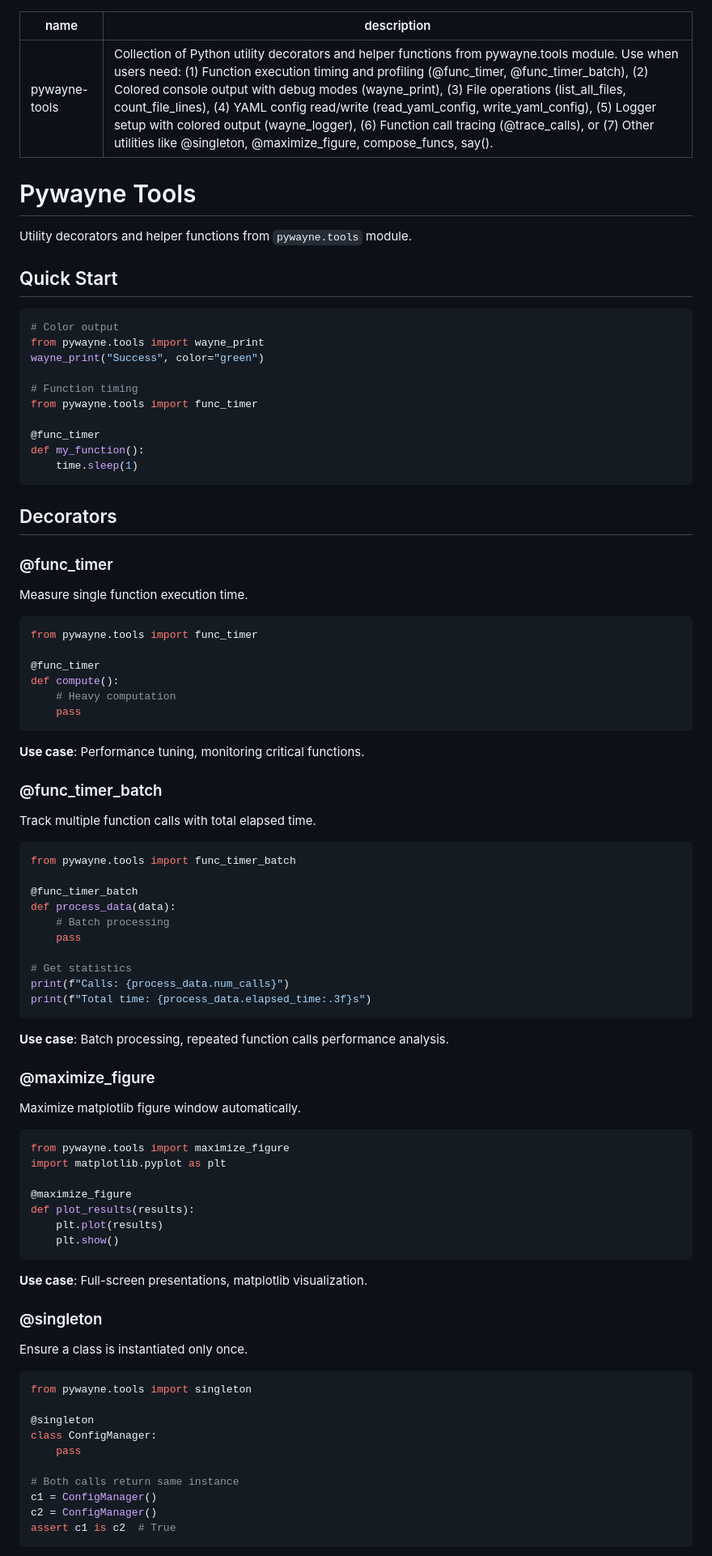
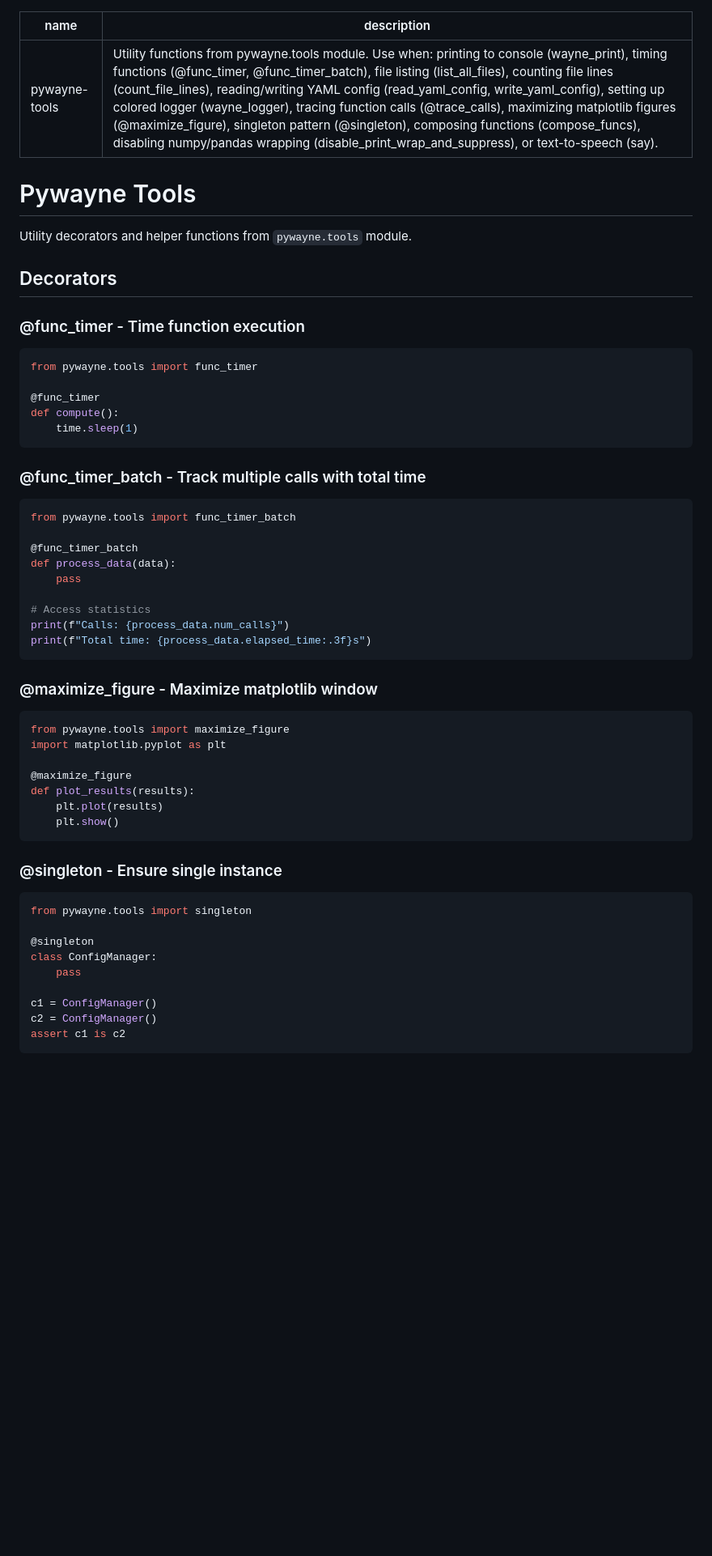
Before and after one commit to wangyendt/wayne-skills, a Markdown page: pywayne/tools/SKILL.md, the part around one of its changes. Shown at 81% size. Drawn GitHub-style; blank space fills up the shorter version.

````diff
--- a/pywayne/tools/SKILL.md
+++ b/pywayne/tools/SKILL.md
@@ -1,66 +1,39 @@
 ---
 name: pywayne-tools
-description: Collection of Python utility decorators and helper functions from pywayne.tools module. Use when users need: (1) Function execution timing and profiling (@func_timer, @func_timer_batch), (2) Colored console output with debug modes (wayne_print), (3) File operations (list_all_files, count_file_lines), (4) YAML config read/write (read_yaml_config, write_yaml_config), (5) Logger setup with colored output (wayne_logger), (6) Function call tracing (@trace_calls), or (7) Other utilities like @singleton, @maximize_figure, compose_funcs, say().
+description: Utility functions from pywayne.tools module. Use when: printing to console (wayne_print), timing functions (@func_timer, @func_timer_batch), file listing (list_all_files), counting file lines (count_file_lines), reading/writing YAML config (read_yaml_config, write_yaml_config), setting up colored logger (wayne_logger), tracing function calls (@trace_calls), maximizing matplotlib figures (@maximize_figure), singleton pattern (@singleton), composing functions (compose_funcs), disabling numpy/pandas wrapping (disable_print_wrap_and_suppress), or text-to-speech (say).
 ---
 
 # Pywayne Tools
 
 Utility decorators and helper functions from `pywayne.tools` module.
 
-## Quick Start
-
-```python
-# Color output
-from pywayne.tools import wayne_print
-wayne_print("Success", color="green")
-
-# Function timing
-from pywayne.tools import func_timer
-
-@func_timer
-def my_function():
-    time.sleep(1)
-```
-
 ## Decorators
 
-### @func_timer
-
-Measure single function execution time.
+### @func_timer - Time function execution
 
 ```python
 from pywayne.tools import func_timer
 
 @func_timer
 def compute():
-    # Heavy computation
-    pass
+    time.sleep(1)
 ```
 
-**Use case**: Performance tuning, monitoring critical functions.
-
-### @func_timer_batch
-
-Track multiple function calls with total elapsed time.
+### @func_timer_batch - Track multiple calls with total time
 
 ```python
 from pywayne.tools import func_timer_batch
 
 @func_timer_batch
 def process_data(data):
-    # Batch processing
     pass
 
-# Get statistics
+# Access statistics
 print(f"Calls: {process_data.num_calls}")
 print(f"Total time: {process_data.elapsed_time:.3f}s")
 ```
 
-**Use case**: Batch processing, repeated function calls performance analysis.
-
-### @maximize_figure
-
-Maximize matplotlib figure window automatically.
+### @maximize_figure - Maximize matplotlib window
 
 ```python
 from pywayne.tools import maximize_figure
@@ -72,11 +45,7 @@ def plot_results(results):
     plt.show()
 ```
 
-**Use case**: Full-screen presentations, matplotlib visualization.
-
-### @singleton
-
-Ensure a class is instantiated only once.
+### @singleton - Ensure single instance
 
 ```python
 from pywayne.tools import singleton
@@ -85,9 +54,8 @@ from pywayne.tools import singleton
 class ConfigManager:
     pass
 
-# Both calls return same instance
 c1 = ConfigManager()
 c2 = ConfigManager()
-assert c1 is c2  # True
+assert c1 is c2
 ```
 
````
Also changed, not shown: other parts of pywayne/tools/SKILL.md (+21 -63 lines).
